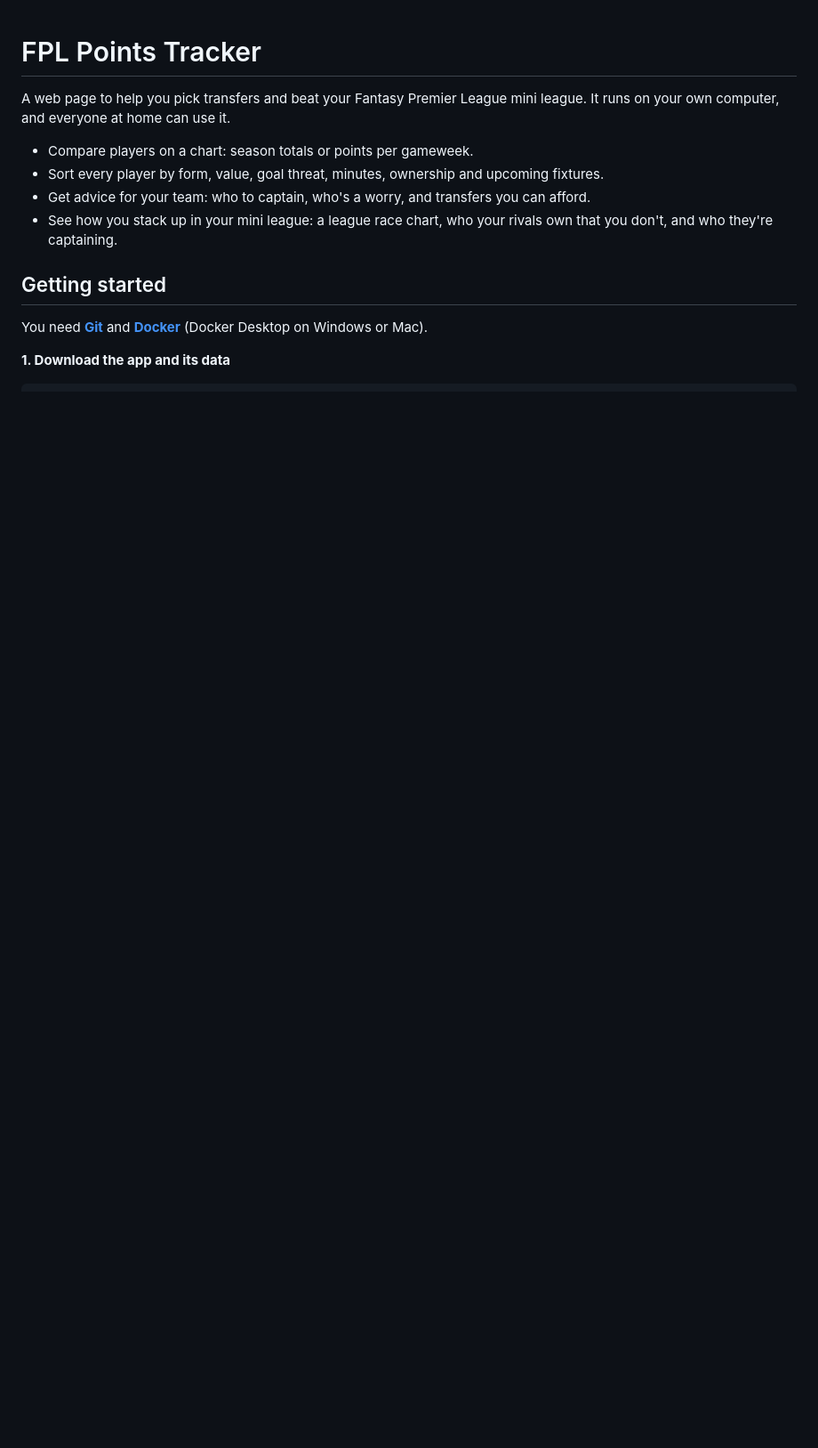
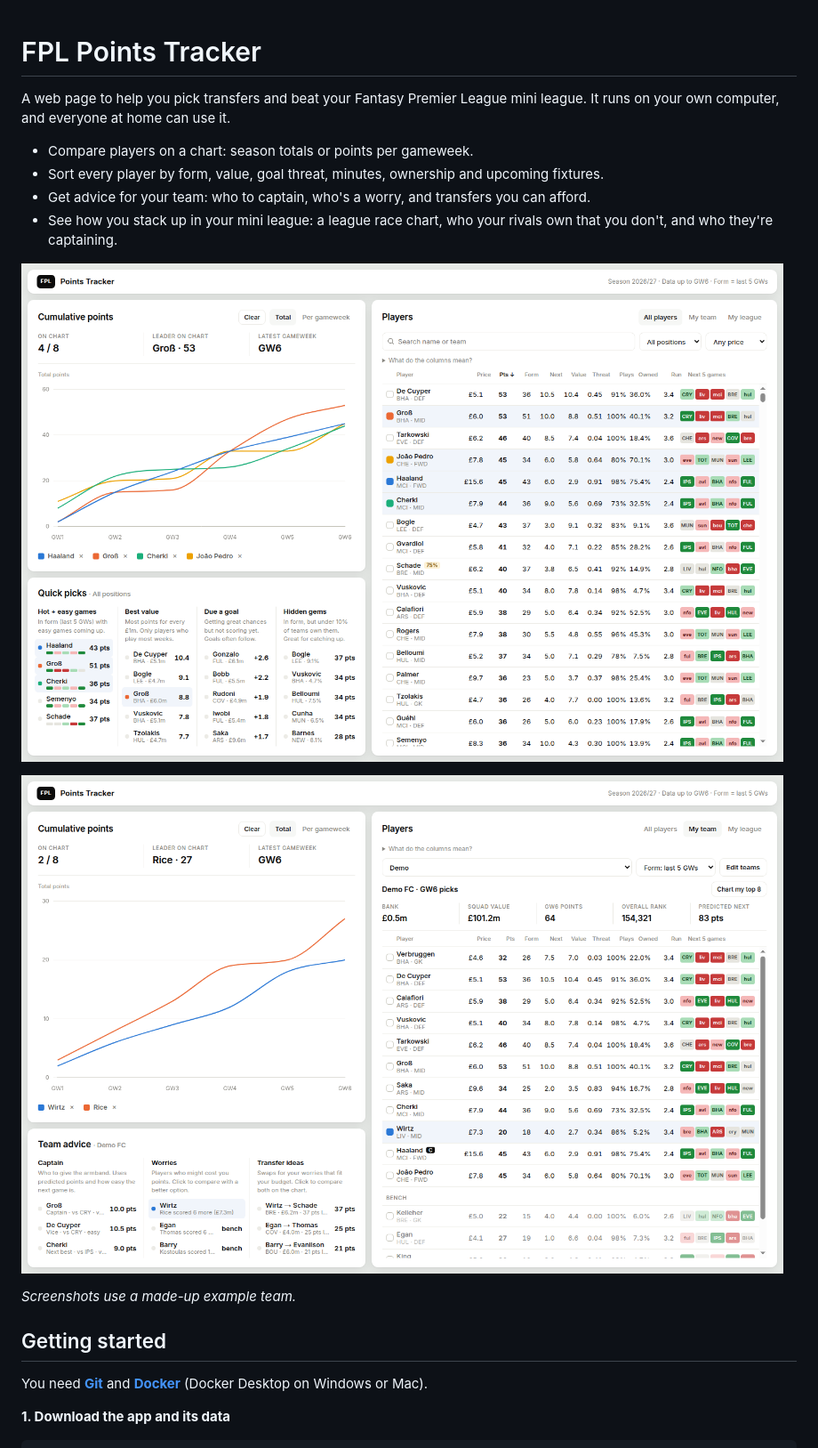
Before and after one commit to paulbrab/fpl-points-tracker, a Markdown page: README.md, the part around one of its changes. Shown at 89% size. Drawn GitHub-style; pictures changed too: docs/screenshot-players.png (added), docs/screenshot-team.png (added); blank space fills up the shorter version.

Commit message:
Add README screenshots (made-up example team) and repo URL
Co-Authored-By: Claude Opus 5.5 <noreply@anthropic.com>

```diff
--- a/README.md
+++ b/README.md
@@ -7,6 +7,12 @@ A web page to help you pick transfers and beat your Fantasy Premier League mini
 - Get advice for your team: who to captain, who's a worry, and transfers you can afford.
 - See how you stack up in your mini league: a league race chart, who your rivals own that you don't, and who they're captaining.
 
+![All players: compare players on the chart, sort by form, value and fixtures, with quick picks underneath](docs/screenshot-players.png)
+
+![My team: captain pick, worries and transfer ideas for an example squad. Clicking a worry compares both players on the chart.](docs/screenshot-team.png)
+
+*Screenshots use a made-up example team.*
+
 ## Getting started
 
 You need **[Git](https://git-scm.com/downloads)** and **[Docker](https://docs.docker.com/get-docker/)** (Docker Desktop on Windows or Mac).
```
Also changed, not shown: other parts of README.md (+1 -1 lines).
